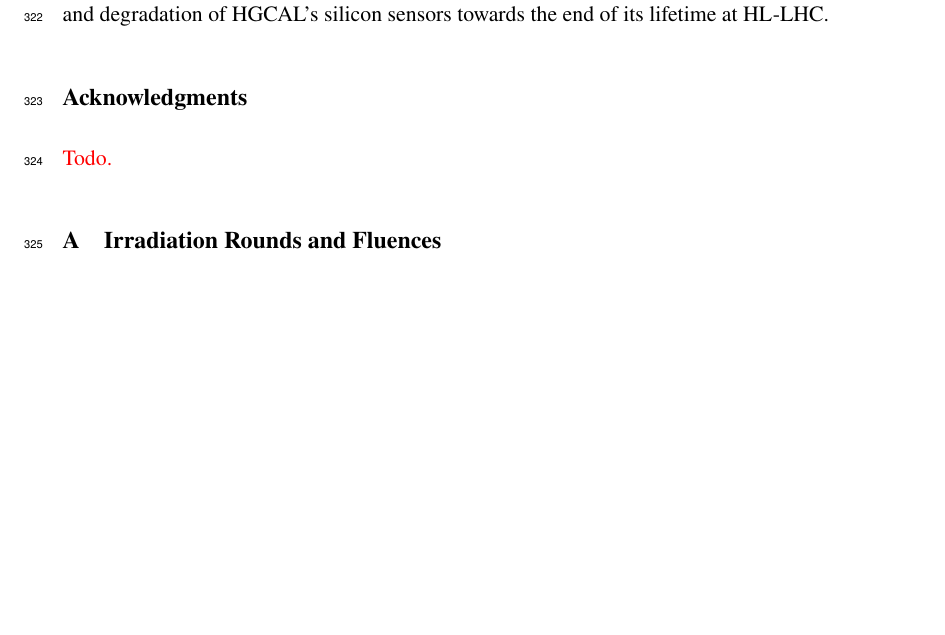
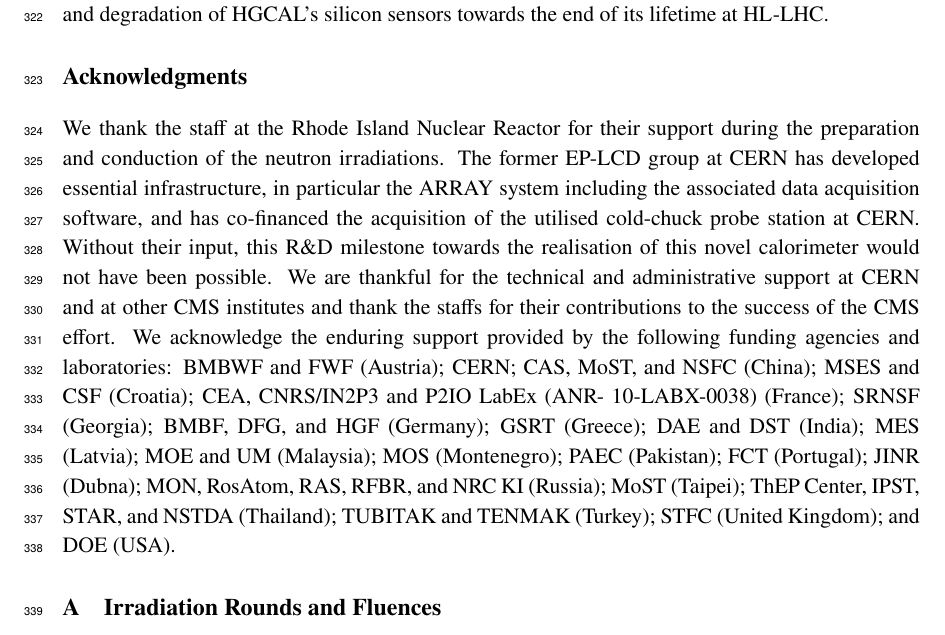
Before and after one commit to define111/irradiated_hgcal_sensor_ivcv_publication2021, a LaTeX document (main.tex, which reads content/acknowledgments.tex): part of page 15 of 17, cut so that both start at the same text, the shorter picture padded with empty space. Compiled offline with pdfLaTeX.

Commit message:
add acknowledgments

```diff
--- a/content/acknowledgments.tex
+++ b/content/acknowledgments.tex
@@ -1,2 +1,6 @@
 \acknowledgments
-\textcolor{red}{Todo.}
+We thank the staff at the Rhode Island Nuclear Reactor for their support during the preparation and conduction of the neutron irradiations.
+The former EP-LCD group at CERN has developed essential infrastructure, in particular the ARRAY system including the associated data acquisition software, and has co-financed the acquisition of the utilised cold-chuck probe station at CERN.
+Without their input, this R$\&$D milestone towards the realisation of this novel calorimeter would not have been possible.
+We are thankful for the technical and administrative support at CERN and at other CMS institutes and thank the staffs for their contributions to the success of the CMS effort.
+We acknowledge the enduring support provided by the following funding agencies and laboratories: BMBWF and FWF (Austria); CERN; CAS, MoST, and NSFC (China); MSES and CSF (Croatia); CEA, CNRS/IN2P3 and P2IO LabEx (ANR- 10-LABX-0038) (France); SRNSF (Georgia); BMBF, DFG, and HGF (Germany); GSRT (Greece); DAE and DST (India); MES (Latvia); MOE and UM (Malaysia); MOS (Montenegro); PAEC (Pakistan); FCT (Portugal); JINR (Dubna); MON, RosAtom, RAS, RFBR, and NRC KI (Russia); MoST (Taipei); ThEP Center, IPST, STAR, and NSTDA (Thailand); TUBITAK and TENMAK (Turkey); STFC (United Kingdom); and DOE (USA).
```
